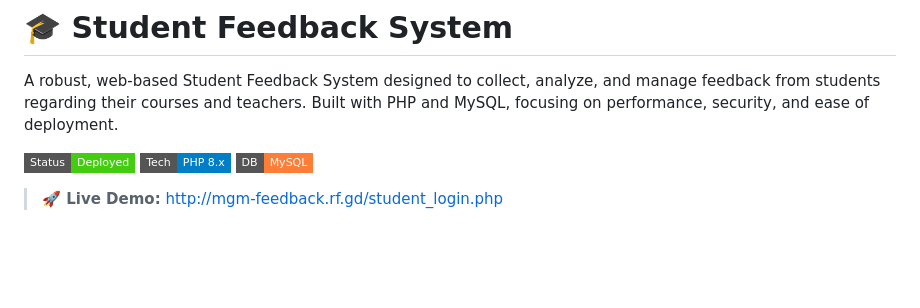
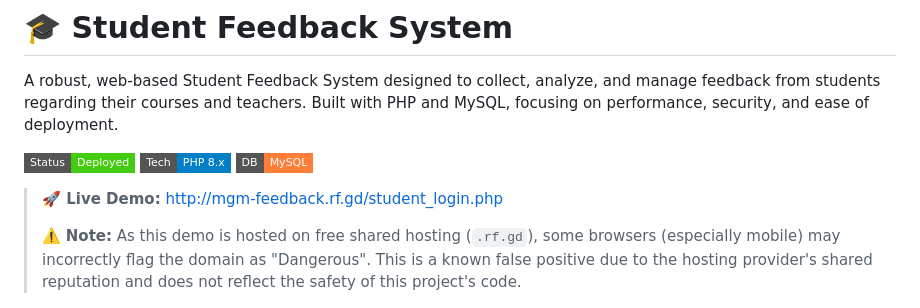
Before and after one commit to onkarvyawahare04-jpg/Student-Feedback-System, a Markdown page: README.md, the part around the change. Rendered like a GitHub page; badges without logos; blank space fills up the shorter version.

```diff
--- a/README.md
+++ b/README.md
@@ -7,6 +7,8 @@ A robust, web-based Student Feedback System designed to collect, analyze, and ma
 ![DB: MySQL](https://img.shields.io/badge/DB-MySQL-orange?style=flat-square)
 
 > **🚀 Live Demo:** [http://mgm-feedback.rf.gd/student_login.php](http://mgm-feedback.rf.gd/student_login.php)
+>
+> ⚠️ **Note:** As this demo is hosted on free shared hosting (`.rf.gd`), some browsers (especially mobile) may incorrectly flag the domain as "Dangerous". This is a known false positive due to the hosting provider's shared reputation and does not reflect the safety of this project's code.
 
 ![Login Page Preview](login_preview.png)
 
```
